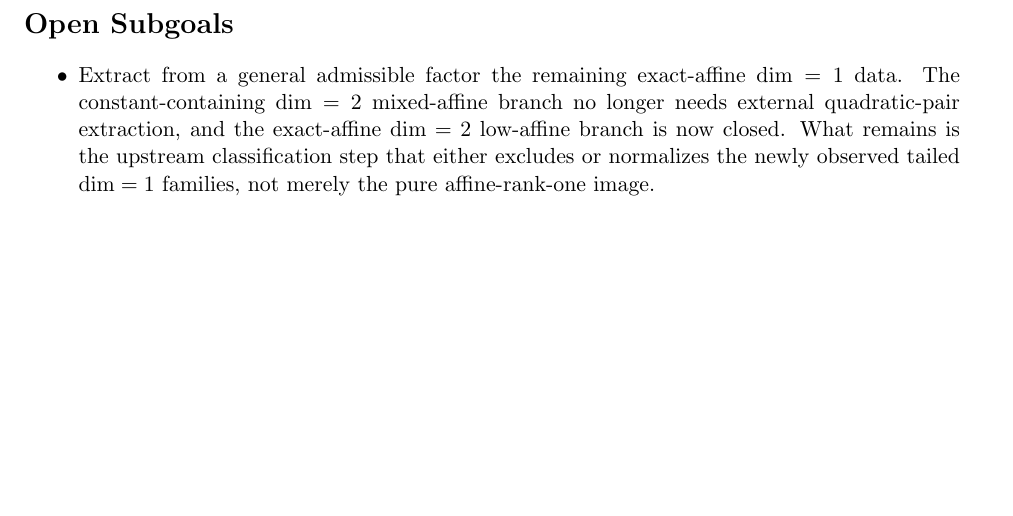
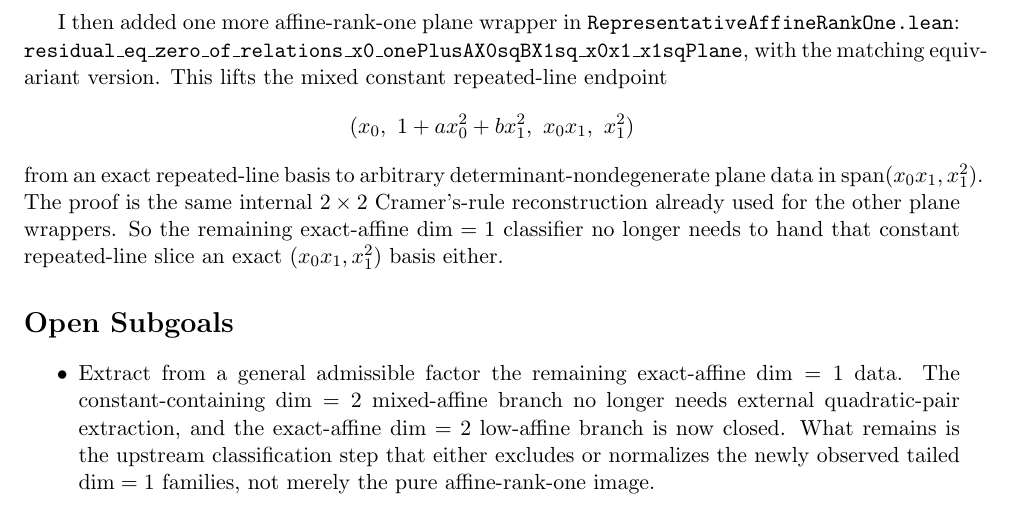
Before and after one commit to yuanchenyang/nonconvex_sos_landscape, a LaTeX document (writeup/exploration_log.tex): part of page 38 of 38, cut at the place of the change, the shorter picture padded with empty space. Compiled offline with pdfLaTeX.

Commit message:
Lift mixed constant affine-rank-one plane branch

```diff
--- a/writeup/exploration_log.tex
+++ b/writeup/exploration_log.tex
@@ -2685,6 +2685,21 @@ still visible is the pure \(x_1\)-tail direction. The remaining work is the
 formal classifier that routes those outputs into the correct already-solved
 theorem surfaces.
 
+I then added one more affine-rank-one plane wrapper in
+\texttt{RepresentativeAffineRankOne.lean}:
+\texttt{residual\_eq\_zero\_of\_relations\_x0\_onePlusAX0sqBX1sq\_x0x1\_x1sqPlane},
+with the matching equivariant version. This lifts the mixed constant repeated-line
+endpoint
+\[
+  (x_0,\ 1 + a x_0^2 + b x_1^2,\ x_0x_1,\ x_1^2)
+\]
+from an exact repeated-line basis to arbitrary determinant-nondegenerate plane
+data in \(\operatorname{span}(x_0x_1,x_1^2)\). The proof is the same internal
+\(2\times 2\) Cramer's-rule reconstruction already used for the other plane
+wrappers. So the remaining exact-affine \(\dim=1\) classifier no longer needs
+to hand that constant repeated-line slice an exact \((x_0x_1,x_1^2)\) basis
+either.
+
 \section*{Open Subgoals}
 \begin{itemize}
 \item Extract from a general admissible factor the remaining exact-affine
```
Also changed, not shown: writeup/blueprint.tex (+14 -0 lines), 1 other file.
